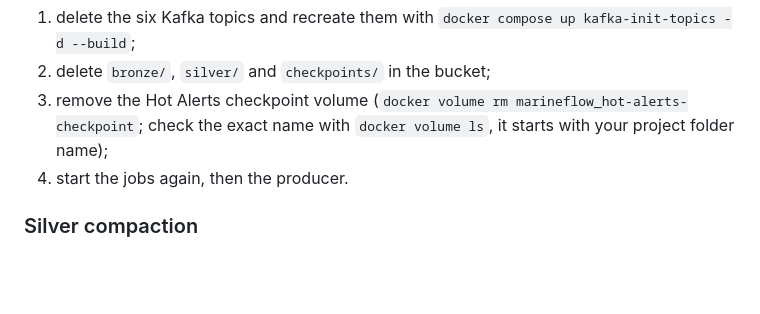
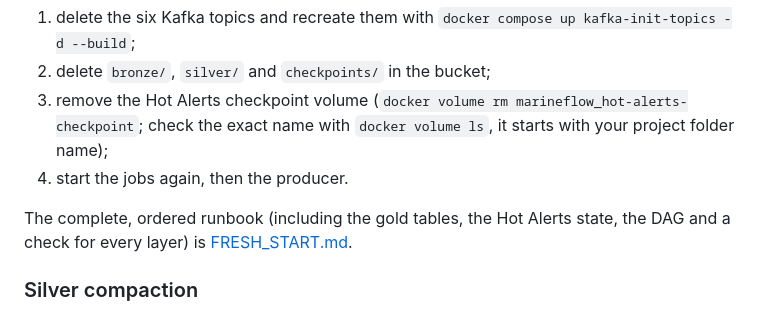
Before and after one commit to TomasRipsky/marineflow, a Markdown page: README.md, the part around the change. Rendered like a GitHub page; blank space fills up the shorter version.

Commit message:
Add an ordered runbook to wipe everything and relaunch from zero
Co-Authored-By: Claude Sonnet 5 <noreply@anthropic.com>

```diff
--- a/README.md
+++ b/README.md
@@ -348,6 +348,8 @@ Deleting topics without deleting checkpoints (or the other way round) leaves off
 3. remove the Hot Alerts checkpoint volume (`docker volume rm marineflow_hot-alerts-checkpoint`; check the exact name with `docker volume ls`, it starts with your project folder name);
 4. start the jobs again, then the producer.
 
+The complete, ordered runbook (including the gold tables, the Hot Alerts state, the DAG and a check for every layer) is [FRESH_START.md](FRESH_START.md).
+
 ### Silver compaction
 
 Silver writes one small Parquet file per 30-second micro-batch, which slows BigQuery down over time. `compact_silver.py` merges the files of a **closed** day (yesterday by default; today is refused) for both Silver datasets. It runs by hand in the Spark image and needs no running stack:
```
Also changed, not shown: FRESH_START.md (added, +220 -0 lines).
